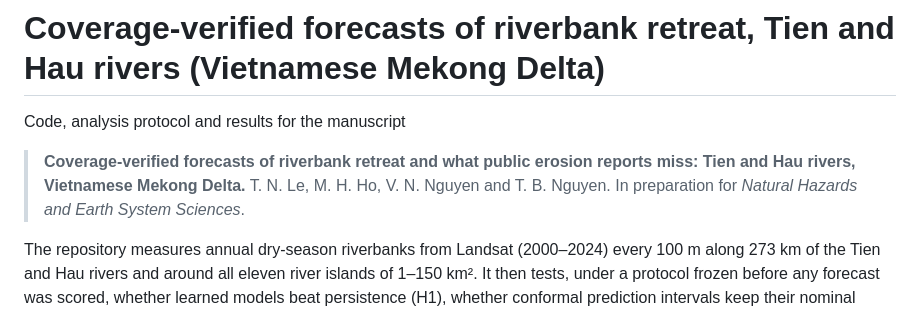
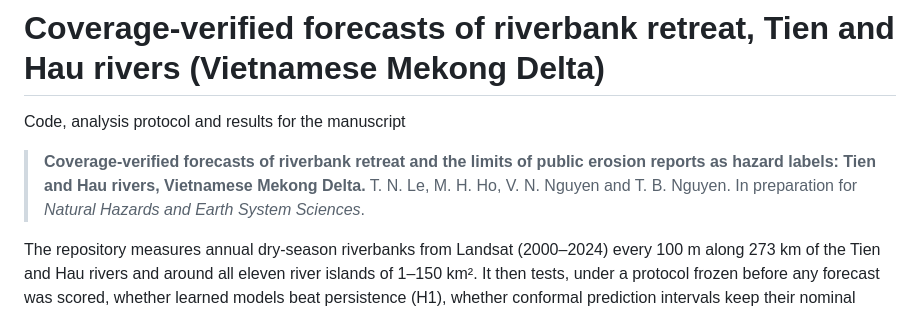
Before and after one commit to tronghia256-EdgeAI/mekong-bankline-forecast, a Markdown page: README.md, the part around the change. GitHub-like rendering.

```diff
--- a/README.md
+++ b/README.md
@@ -2,8 +2,8 @@
 
 Code, analysis protocol and results for the manuscript
 
-> **Coverage-verified forecasts of riverbank retreat and what public erosion reports miss: Tien and Hau rivers,
-> Vietnamese Mekong Delta.** T. N. Le, M. H. Ho, V. N. Nguyen and T. B. Nguyen. In preparation for *Natural Hazards and
+> **Coverage-verified forecasts of riverbank retreat and the limits of public erosion reports as hazard labels: Tien
+> and Hau rivers, Vietnamese Mekong Delta.** T. N. Le, M. H. Ho, V. N. Nguyen and T. B. Nguyen. In preparation for *Natural Hazards and
 > Earth System Sciences*.
 
 The repository measures annual dry-season riverbanks from Landsat (2000–2024) every 100 m along 273 km of the Tien and
```
Also changed, not shown: docs/p4_posthoc_plan.md (added, +53 -0 lines).
